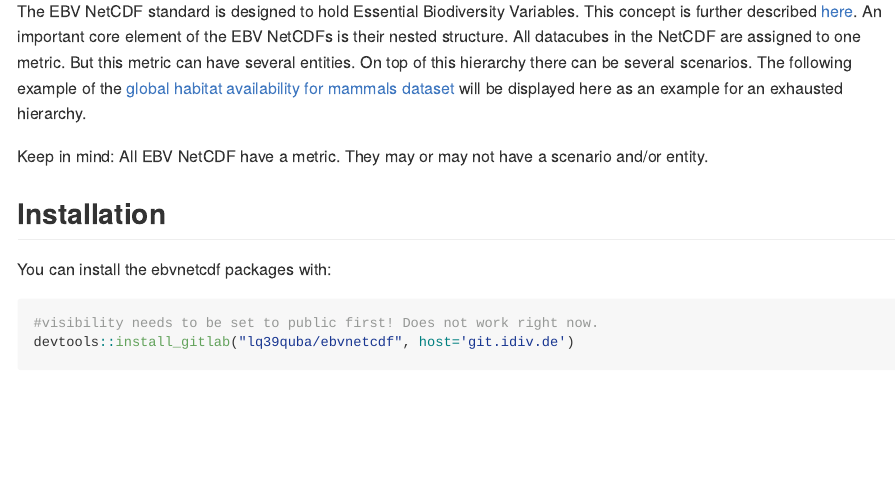
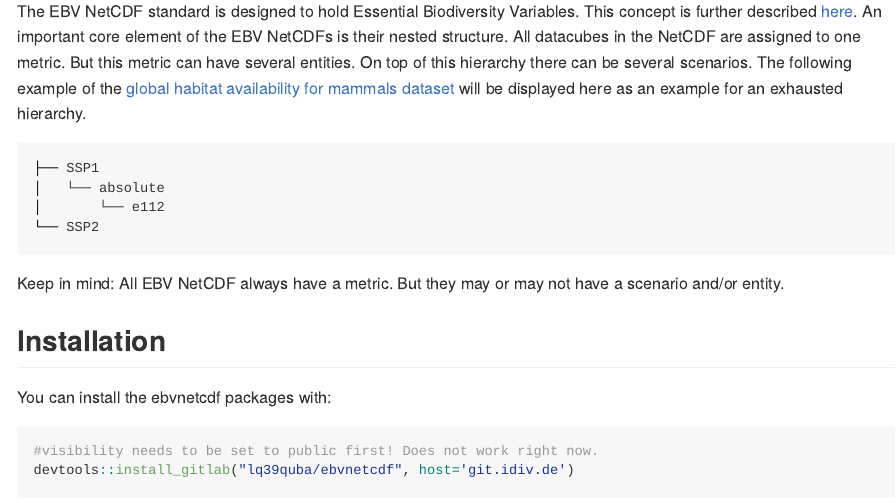
Before and after one commit to LuiseQuoss/ebvcube, an R Markdown document (README.Rmd): the page in a window 1100 px wide, from 250 px down. The pictures show the output file README.md that the author committed with the source, drawn offline in the style of GitHub; long lines of code are wrapped.

Commit message:
test hierarchy

````diff
--- a/README.Rmd
+++ b/README.Rmd
@@ -25,9 +25,16 @@ This package can be used to easily access the data of the EBV NetCDFs which can
 The EBV NetCDF standard is designed to hold Essential Biodiversity Variables. This concept is further described [here](https://geobon.org/ebvs/what-are-ebvs/).
 An important core element of the EBV NetCDFs is their nested structure. All datacubes in the NetCDF are assigned to one metric. But this metric can have several entities. On top of this hierarchy there can be several scenarios. The following example of the [global habitat availability for mammals dataset](https://portal.geobon.org/ebv-detail?id=5) will be displayed here as an example for an exhausted hierarchy.
 
+```bash
+├── SSP1
+│   └── absolute
+│       └── e112
+└── SSP2
+
+```
 
 
-Keep in mind: All EBV NetCDF have a metric. They may or may not have a scenario and/or entity.
+Keep in mind: All EBV NetCDF always have a metric. But they may or may not have a scenario and/or entity.
 
 ## Installation
 
````
Also changed, not shown: README.md.
